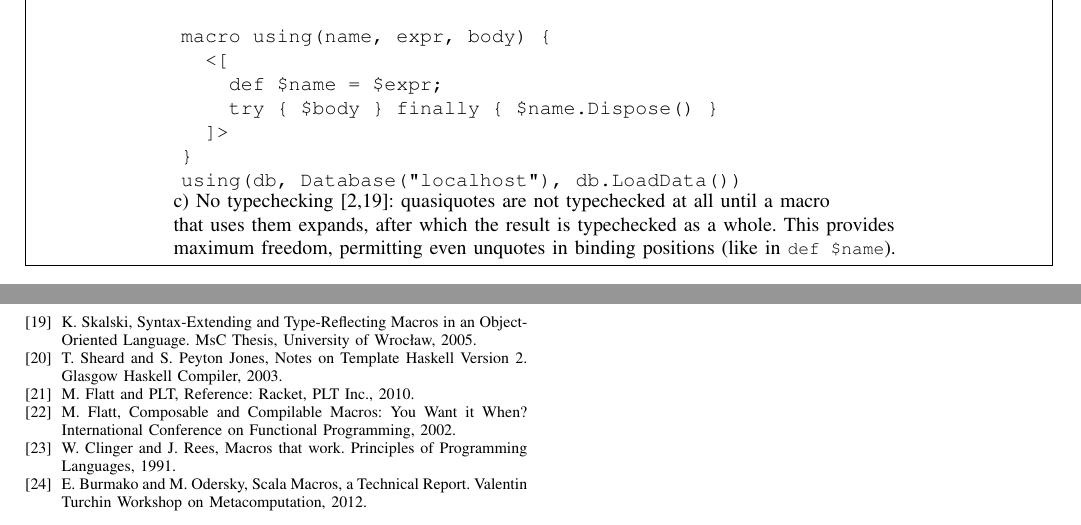
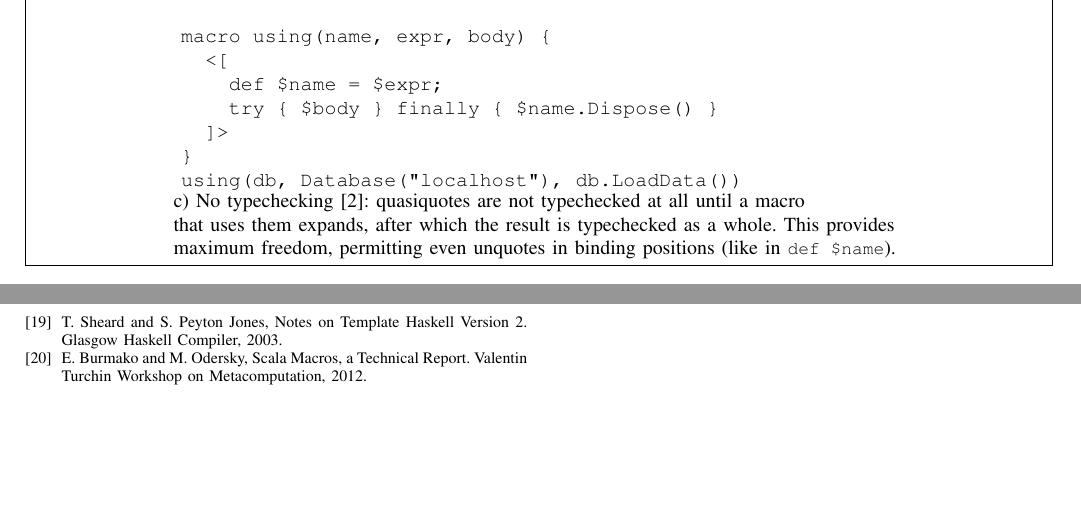
Before and after one commit to xeno-by/candidacy-exam, a LaTeX problem sheet (2012-09-10-CandidacyExamPaper.tex): two parts of pages 5 and 9 of 9, joined at a grey line, cut so that both start at the same text, the shorter picture padded with empty space. Compiled offline with pdfLaTeX.

Commit message:
the first draft

```diff
--- a/2012-09-10-CandidacyExamPaper.tex
+++ b/2012-09-10-CandidacyExamPaper.tex
@@ -504,7 +504,7 @@ using(db, Database("localhost"), db.LoadData())
 \end{tabular}
 
 \begin{adjustwidth}{2.5cm}{0pt}
-c) No typechecking \cite{skalski05, skalski04}: quasiquotes are not typechecked at all until a
+c) No typechecking \cite{skalski04}: quasiquotes are not typechecked at all until a
 macro\\ that uses them expands, after which the result is typechecked as a whole. This provides\\
 maximum freedom, permitting even unquotes in binding positions
 (like in \small \texttt{def \$name}\normalsize).
@@ -1039,25 +1039,25 @@ W.~Taha and P.~Johann,
 Staged Notational Definitions.
 Generative Programming and Component Engineering, 2003.
 
-\bibitem{skalski05}
-K.~Skalski,
-Syntax-Extending and Type-Reflecting Macros in an Object-Oriented Language.
-MsC Thesis, University of Wroc{\l}aw, 2005.
+% \bibitem{skalski05}
+% K.~Skalski,
+% Syntax-Extending and Type-Reflecting Macros in an Object-Oriented Language.
+% MsC Thesis, University of Wroc{\l}aw, 2005.
 
 \bibitem{sheard03}
 T.~Sheard and S.~Peyton Jones,
 Notes on Template Haskell Version 2.
 Glasgow Haskell Compiler, 2003.
 
-\bibitem{flatt10}
-M.~Flatt and PLT,
-Reference: Racket,
-PLT Inc., 2010.
+% \bibitem{flatt10}
+% M.~Flatt and PLT,
+% Reference: Racket,
+% PLT Inc., 2010.
 
-\bibitem{flatt02}
-M.~Flatt,
-Composable and Compilable Macros: You Want it When?
-International Conference on Functional Programming, 2002.
+% \bibitem{flatt02}
+% M.~Flatt,
+% Composable and Compilable Macros: You Want it When?
+% International Conference on Functional Programming, 2002.
 
 % \bibitem{bawden00}
 % A.~Bawden,
@@ -1069,10 +1069,10 @@ International Conference on Functional Programming, 2002.
 % Scheme with classes, mixins, and traits.
 % Asian Symposium on Programming Languages and Systems, 2006.
 
-\bibitem{clinger91b}
-W.~Clinger and J.~Rees,
-Macros that work.
-Principles of Programming Languages, 1991.
+% \bibitem{clinger91b}
+% W.~Clinger and J.~Rees,
+% Macros that work.
+% Principles of Programming Languages, 1991.
 
 \bibitem{burmako12}
 E.~Burmako and M.~Odersky,
```
Also changed, not shown: 2012-09-10-CandidacyExamPaper.pdf, 2012-09-10-CandidacyExamPaper.tex (12 more changed lines).
